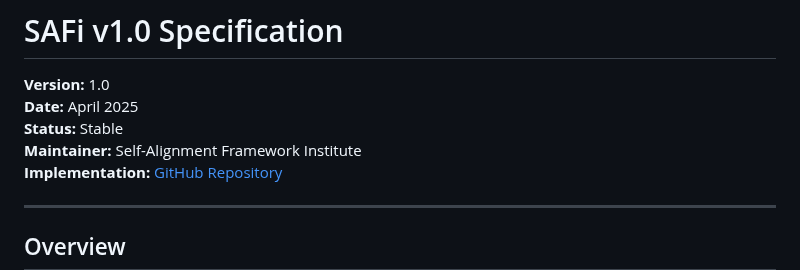
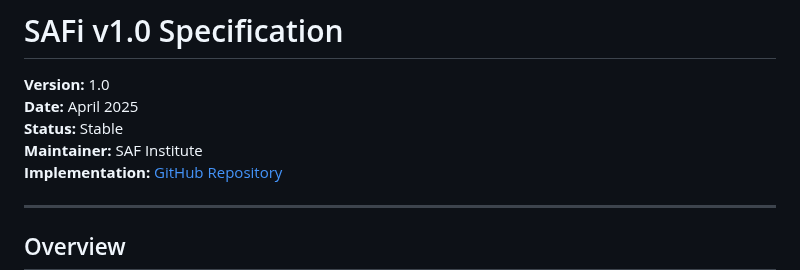
Before and after one commit to jnamaya/SAFi, a Markdown page: SAFi-Spec-v1.0.md, the part around the change. GitHub-like rendering.

```diff
--- a/SAFi-Spec-v1.0.md
+++ b/SAFi-Spec-v1.0.md
@@ -3,7 +3,7 @@
 **Version:** 1.0
 **Date:** April 2025
 **Status:** Stable
-**Maintainer:** Self-Alignment Framework Institute
+**Maintainer:** SAF Institute
 **Implementation:** [GitHub Repository](https://github.com/jnamaya/SAFi/)
 
 ---
```
